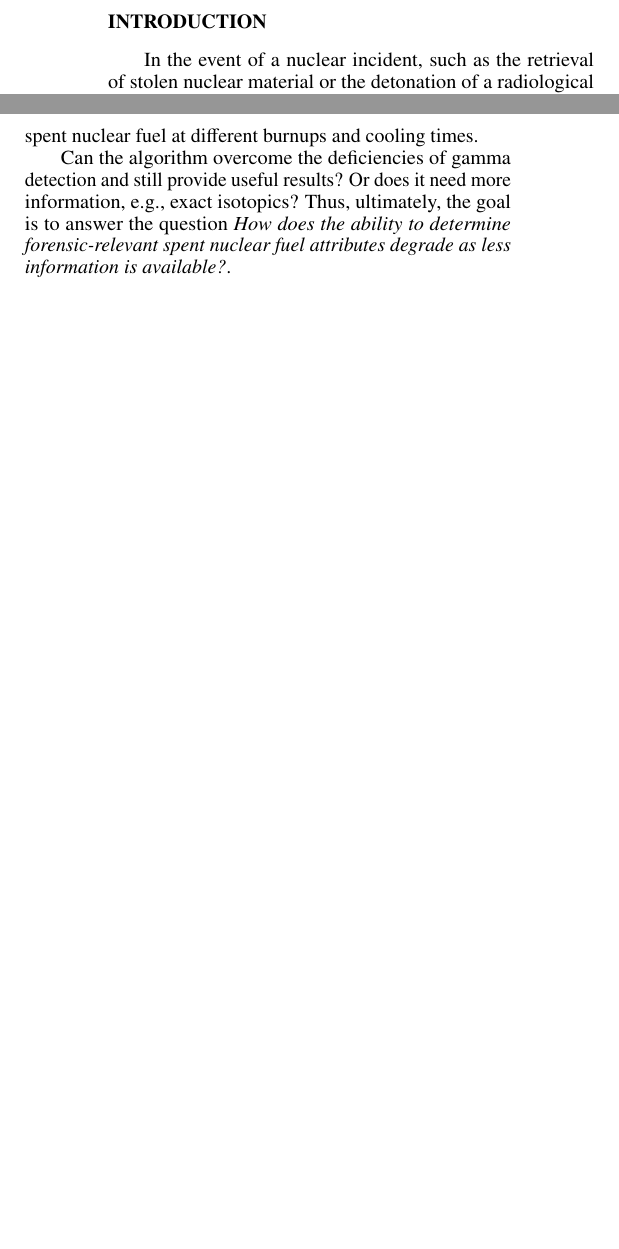
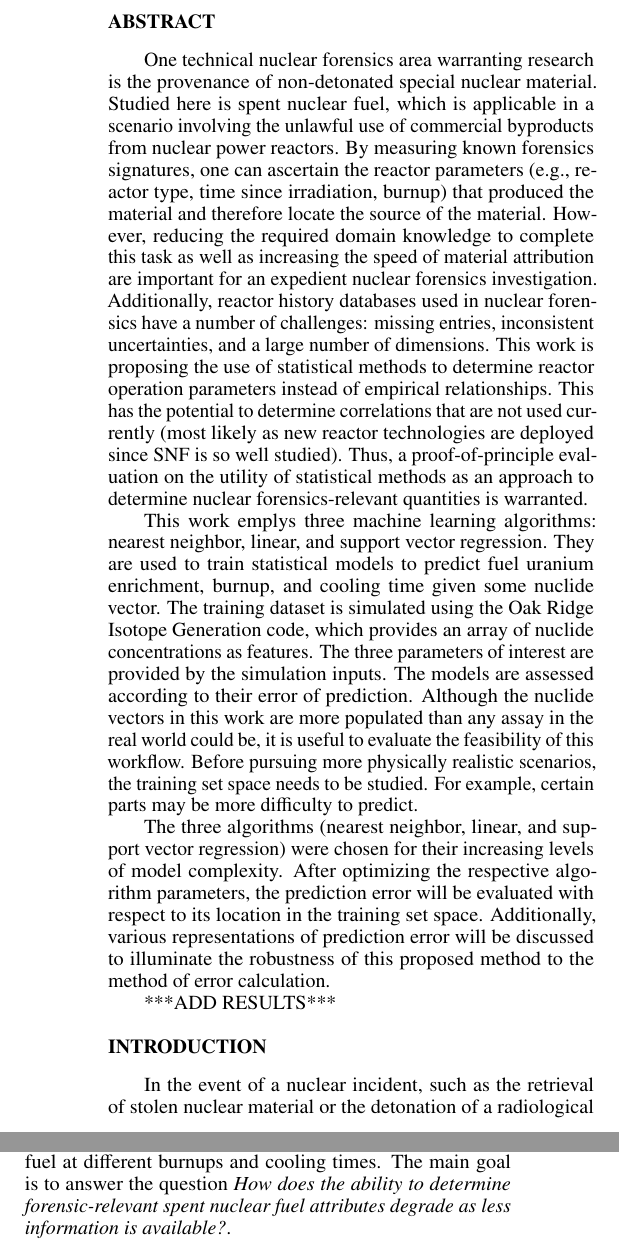
Before and after one commit to opotowsky/ans_annual_2018, a LaTeX document (paper.tex): two parts of the columns of page 1 of 3, joined at a grey line, cut at the place of the change, the shorter picture padded with empty space. Compiled offline with pdfLaTeX.

Commit message:
paper updates

```diff
--- a/paper.tex
+++ b/paper.tex
@@ -1,5 +1,5 @@
 \documentclass{anstrans}
-\title{Statistical Models for Nuclear Forensics Analysis}
+\title{Evaluating Statistical Method Training Sets for Nuclear Forensics Analysis}
 \author{Arrielle C. Opotowsky,$^{*}$ Charles F. Weber,$^{\dagger}$ and Paul P.H. Wilson,$^{*}$}
 
 \institute{
@@ -15,20 +20,60 @@ $^{\dagger}$Nuclear Security Modeling Group, Oak Ridge National Laboratory, Oak
+\section{Abstract}
+
+One technical nuclear forensics area warranting research is the provenance of
+non-detonated special nuclear material. Studied here is spent nuclear fuel,
+which is applicable in a scenario involving the unlawful use of commercial
+byproducts from nuclear power reactors. By measuring known forensics
+signatures, one can ascertain the reactor parameters (e.g., reactor type, time
+since irradiation, burnup) that produced the material and therefore locate the
+source of the material. However, reducing the required domain knowledge to
+complete this task as well as increasing the speed of material attribution are
+important for an expedient nuclear forensics investigation. Additionally,
+reactor history databases used in nuclear forensics have a number of
+challenges: missing entries, inconsistent uncertainties, and a large number of
+dimensions. This work is proposing the use of statistical methods to determine
+reactor operation parameters instead of empirical relationships. This has the
+potential to determine correlations that are not used currently (most likely as
+new reactor technologies are deployed since SNF is so well studied). Thus, a
+proof-of-principle evaluation on the utility of statistical methods as an
+approach to determine nuclear forensics-relevant quantities is warranted.
+
+This work emplys three machine learning algorithms: nearest neighbor, linear,
+and support vector regression. They are used to train statistical models to
+predict fuel uranium enrichment, burnup, and cooling time given some nuclide
+vector. The training dataset is simulated using the Oak Ridge Isotope
+Generation code, which provides an array of nuclide concentrations as features.
+The three parameters of interest are provided by the simulation inputs. The
+models are assessed according to their error of prediction. Although the
+nuclide vectors in this work are more populated than any assay in the real
+world could be, it is useful to evaluate the feasibility of this workflow.
+Before pursuing more physically realistic scenarios, the training set space
+needs to be studied. For example, certain parts may be more difficulty to
+predict.
+
+The three algorithms (nearest neighbor, linear, and support vector regression)
+were chosen for their increasing levels of model complexity. After optimizing
+the respective algorithm parameters, the prediction error will be evaluated
+with respect to its location in the training set space. Additionally, various
+representations of prediction error will be discussed to illuminate the
+robustness of this proposed method to the method of error calculation.
+
+***ADD RESULTS***
 
 \section{Introduction}
 
 In the event of a nuclear incident, such as the retrieval of stolen nuclear
-material or the detonation of a radiological dispersion device,
-it is necessary to learn as much as
-possible about the source of the materials in a timely manner. In the case of
-non-detonated special nuclear material, knowing the reactor parameters that
-produced it can point investigators in the right direction in order to
-determine the chain of custody of the interdicted material. Determining these
-parameters (e.g., cooling time, burnup) requires first characterizing and
-calculating certain isotopic ratios, chemical compounds, or trace elements.
-Both radiological methods (e.g., gamma spectroscopy) and ionization methods
-(e.g., mass spectroscopy) measure these quantities. Although both measurement
-techniques have a multitude of techniques within them and thus varying
-strengths and weaknesses, the main tradeoff is between time/cost and amount of
-information gained.
+material or the detonation of a radiological dispersion device, it is necessary
+to learn as much as possible about the source of the materials in a timely
+manner. In the case of non-detonated special nuclear material, knowing the
+reactor parameters that produced it can point investigators in the right
+direction in order to determine the chain of custody of the interdicted
+material. Determining these parameters (e.g., cooling time, burnup) requires
+first characterizing and calculating certain isotopic ratios, chemical
+compounds, or trace elements.  Both radiological methods (e.g., gamma
+spectroscopy) and ionization methods (e.g., mass spectroscopy) measure these
+quantities. Although both measurement techniques have a multitude of techniques
+within them and thus varying strengths and weaknesses, the main tradeoff is
+between time/cost and amount of information gained.
 
 The results of these analytic techniques are then compared against existing
 databases to obtain the desired reactor parameters. These databases are highly
@@ -44,0 +85 @@ irregular uncertainty.
+domain knowledge is the use of statistical methods via \gls{ML} algorithms.
@@ -45 +90,2 @@ irregular uncertainty.
 
+While different \gls{ML} approaches and algorithm parameters will be
@@ -55 +100,2 @@ and is influenced by many environmental factors, storage, and self-attenuation.
+self-attenuation.
 
@@ -61,8 +102 @@ any radioactive substance in the case of a dirty bomb. Addressing the former,
-we used a set of simulations of spent nuclear fuel at different burnups and
-cooling times.
-
-Can the algorithm overcome the deficiencies of gamma detection and still
-provide useful results? Or does it need more information, e.g., exact
-isotopics? Thus, ultimately, the goal is to answer the question \textit{How
-does the ability to determine forensic-relevant spent nuclear fuel attributes
-degrade as less information is available?}.
+In the simulation and \gls{ML} paradigm, we need to determine what exactly is
@@ -78,3 +106,7 @@ results are presented and discussed.
+Addressing the former, this work uses a set of simulations of spent nuclear
+fuel at different burnups and cooling times. The main goal is to answer the
+question \textit{How does the ability to determine forensic-relevant spent
+nuclear fuel attributes degrade as less information is available?}.
 
 \subsection{Nuclear Forensics}
 
```
Also changed, not shown: paper.pdf, paper.tex (48 more changed lines).
